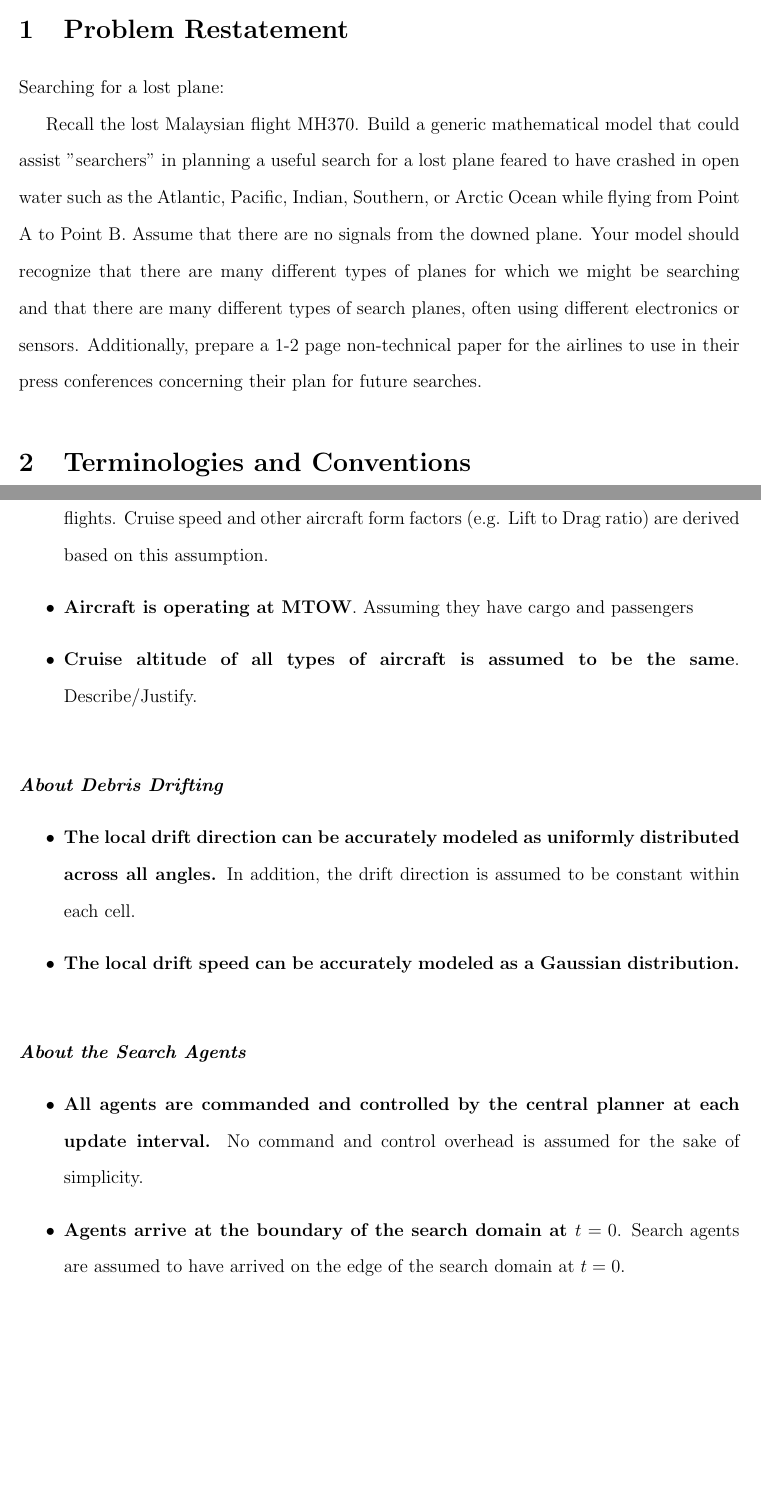
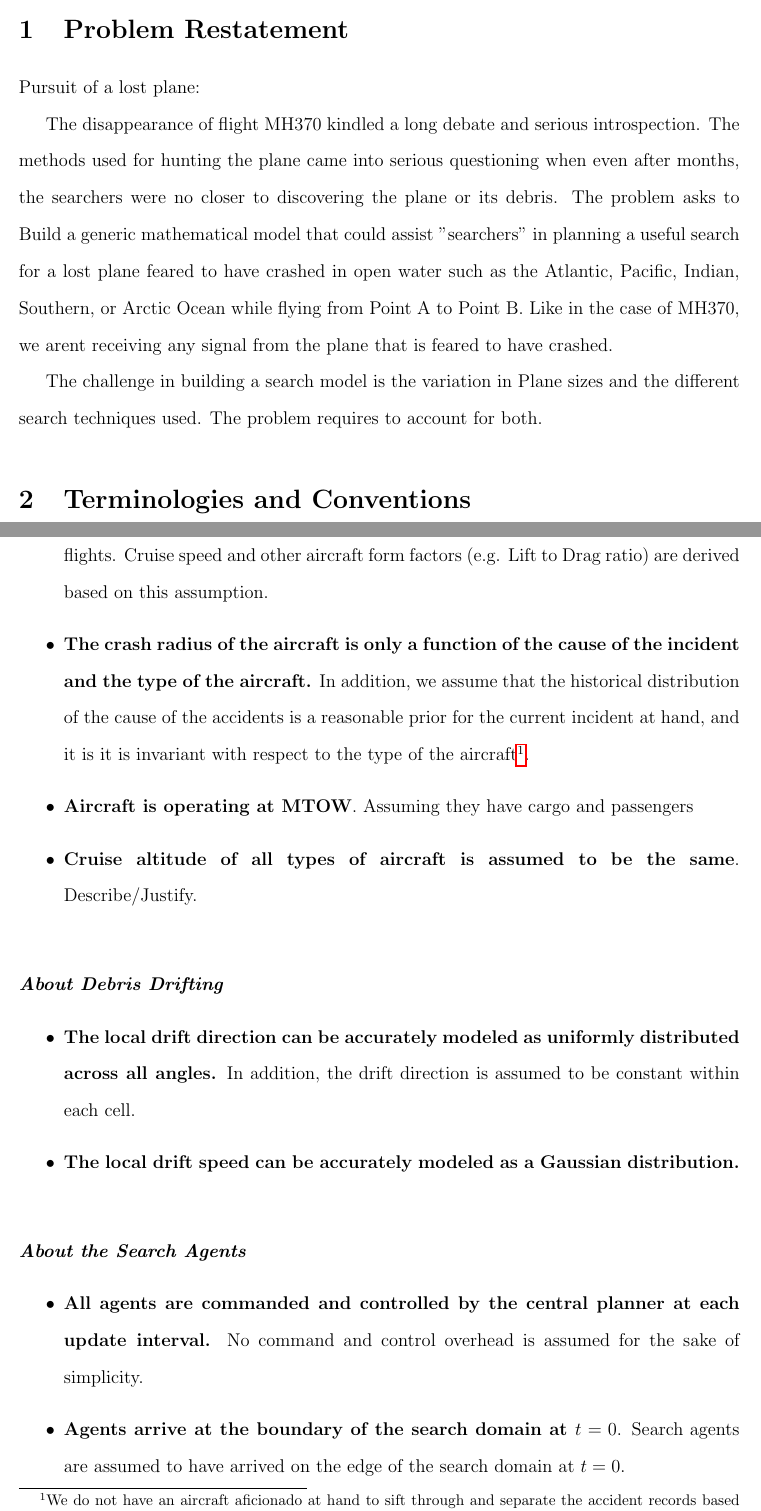
Before and after one commit to AnnaPeng/COMAP-MCM-41747, a LaTeX document (SpannMCMtemplate.tex): two parts of pages 3 and 5 of 8, joined at a grey line, cut so that both start at the same text, the shorter picture padded with empty space. Compiled offline with pdfLaTeX.

Commit message:
new commit

```diff
--- a/SpannMCMtemplate.tex
+++ b/SpannMCMtemplate.tex
@@ -186,9 +186,12 @@
 %% One quick paragraph describing the problem and foreshadowing your approach.
 
 
-Searching for a lost plane:
+Pursuit of a lost plane:
 
-Recall the lost Malaysian flight MH370. Build a generic mathematical model that could assist "searchers" in planning a useful search for a lost plane feared to have crashed in open water such as the Atlantic, Pacific, Indian, Southern, or Arctic Ocean while flying from Point A to Point B. Assume that there are no signals from the downed plane. Your model should recognize that there are many different types of planes for which we might be searching and that there are many different types of search planes, often using different electronics or sensors. Additionally, prepare a 1-2 page non-technical paper for the airlines to use in their press conferences concerning their plan for future searches.
+The disappearance of flight MH370 kindled a long debate and serious introspection. The methods used for hunting the plane came into serious questioning when even after months, the searchers were no closer to discovering the plane or its debris.
+The problem asks to Build a generic mathematical model that could assist "searchers" in planning a useful search for a lost plane feared to have crashed in open water such as the Atlantic, Pacific, Indian, Southern, or Arctic Ocean while flying from Point A to Point B. Like in the case of MH370, we arent receiving any signal from the plane that is feared to have crashed.
+
+The challenge in building a search model is the variation in Plane sizes and the different search techniques used. The problem requires to account for both.
 
 
 %%%%%%%%%%%%%%%%%%%%%%%%%%%%%%%%%%%%%%%%%%%%%%%%%%%%%%%%%%%%%%%%%%%%
@@ -222,6 +225,7 @@ the last known state of the lost aircraft for an interval of 15 minutes to 1 hou
 \item \textbf{No banking maneuver was made from incident to crash.} This is reasonable for that even in the worse case of gliding due to single engine failure, the average time from initial to of roughly $11$ minutes\textbf{[Citation or see derivation later]}. And this time is not long enough to cause trajectory deviations across different search cells.
 \item \textbf{Hijacking or on-board navigation system only problems are not the cause of the incident}. Although hijacking incidents account for nearly $20$\% of all accidents in past 50 years \textbf{Citation!}, SAR plane (or vessel) detectors are largely useless in finding a cruising rouge plane. Also see problem restatement.
 \item \textbf{The missing aircraft can be accurately modeled as either G280, Boeing 737-900ER, or Airbus 380.} These three types of aircraft are well-known representatives of small private/business jets, medium range commercial flights, and large international flights. Cruise speed and other aircraft form factors (e.g. Lift to Drag ratio) are derived based on this assumption.
+\item \textbf{The crash radius of the aircraft is only a function of the cause of the incident and the type of the aircraft.} In addition, we assume that the historical distribution of the cause of the accidents is a reasonable prior for the current incident at hand, and it is it is invariant with respect to the type of the aircraft\footnote{We do not have an aircraft aficionado at hand to sift through and separate the accident records based on size}.
 \item \textbf{Aircraft is operating at MTOW}. Assuming they have cargo and passengers
 \item \textbf{Cruise altitude of all types of aircraft is assumed to be the same}.  Describe/Justify.
 %%%Add more items as needed
```
Also changed, not shown: SpannMCMtemplate.pdf, simulation/B737-900ER_CrashDistance.png (added), 5 other files.
